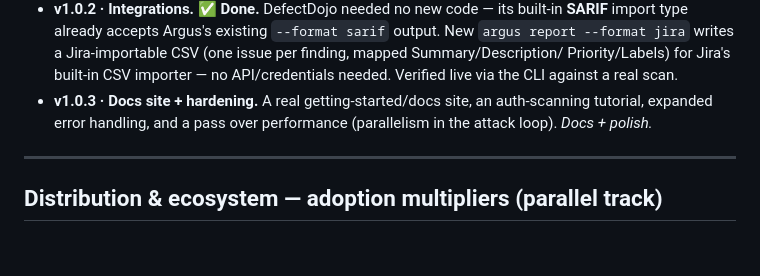
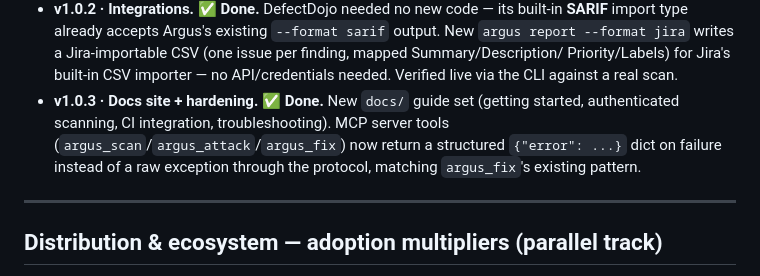
Before and after one commit to Sarthak-47/ARGUS, a Markdown page: ROADMAP.md, the part around the change. Drawn GitHub-style; blank space fills up the shorter version.

```diff
--- a/ROADMAP.md
+++ b/ROADMAP.md
@@ -188,9 +188,11 @@ developers live.
   Jira-importable CSV (one issue per finding, mapped Summary/Description/
   Priority/Labels) for Jira's built-in CSV importer — no API/credentials
   needed. Verified live via the CLI against a real scan.
-- **v1.0.3 · Docs site + hardening.** A real getting-started/docs site, an
-  auth-scanning tutorial, expanded error handling, and a pass over performance
-  (parallelism in the attack loop). *Docs + polish.*
+- **v1.0.3 · Docs site + hardening.** ✅ **Done.** New `docs/` guide set
+  (getting started, authenticated scanning, CI integration, troubleshooting).
+  MCP server tools (`argus_scan`/`argus_attack`/`argus_fix`) now return a
+  structured `{"error": ...}` dict on failure instead of a raw exception
+  through the protocol, matching `argus_fix`'s existing pattern.
 
 ---
 
```
Also changed, not shown: CHANGELOG.md (+7 -0 lines).
